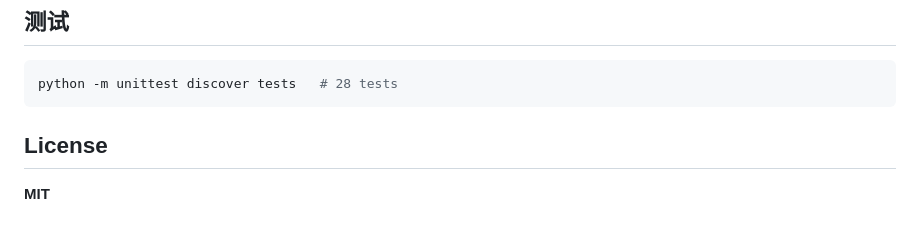
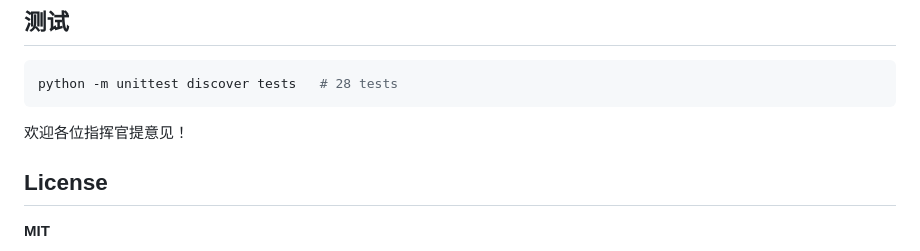
Before and after one commit to LuckLuffy/MechabellumData, a Markdown page: README.md, the part around the change. Rendered like a GitHub page; blank space fills up the shorter version.

````diff
--- a/README.md
+++ b/README.md
@@ -158,6 +158,8 @@ MechData (战斗属性)          CardData (卡片数据)
 python -m unittest discover tests   # 28 tests
 ```
 
+欢迎各位指挥官提意见！
+
 ## License
 
 **MIT**
````
